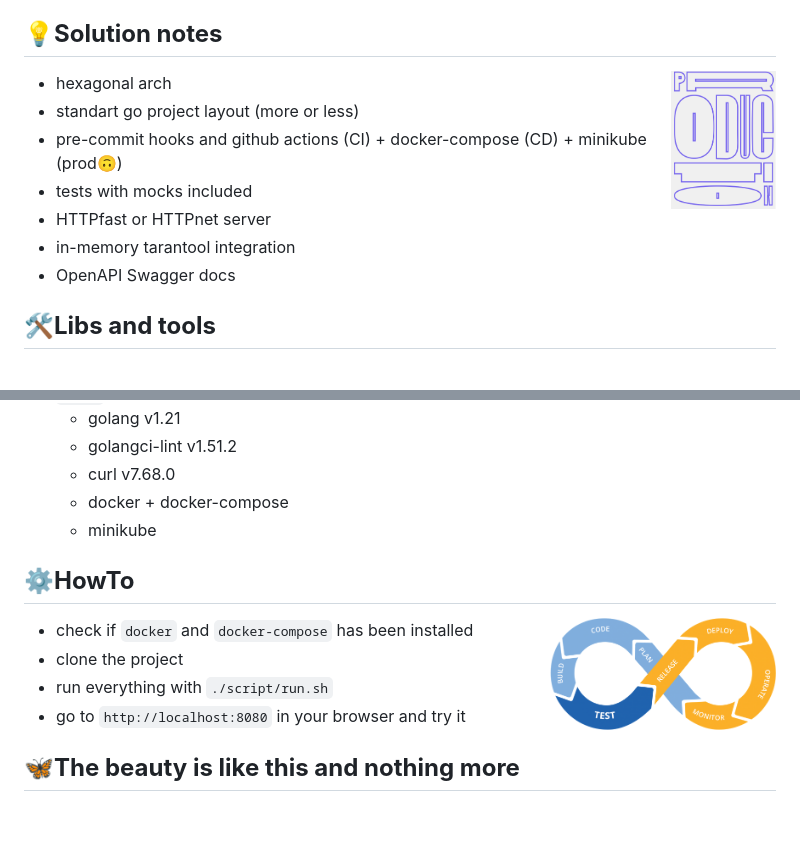
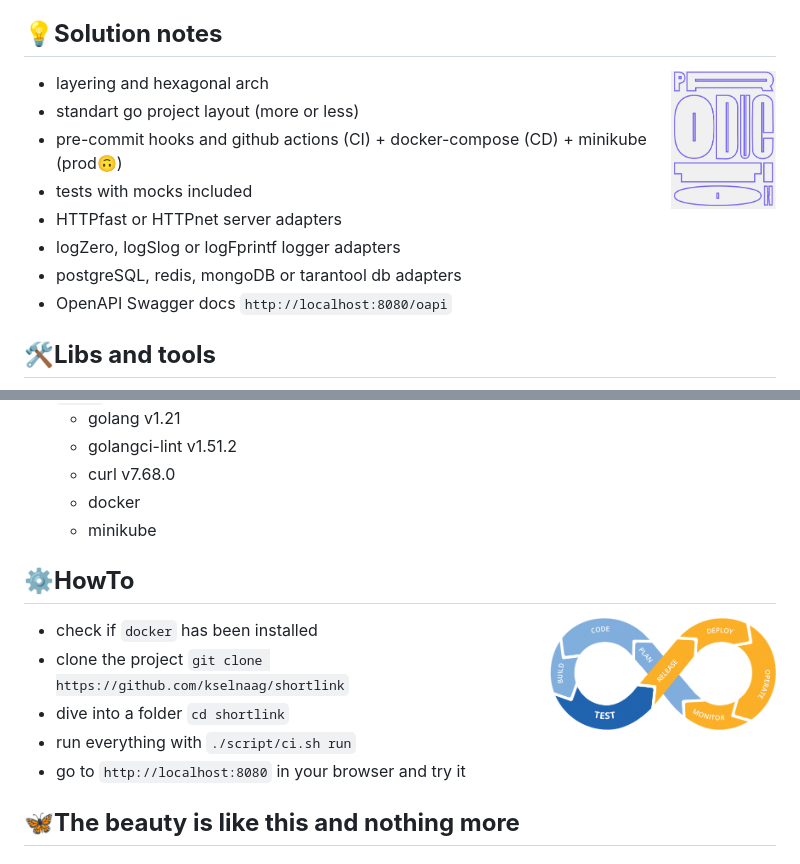
Before and after one commit to kselnaag/shortlink, a Markdown page: README.md, 2 parts joined by grey strips. GitHub-like rendering; blank space fills up the shorter version.

Commit message:
add some adapters info

```diff
--- a/README.md
+++ b/README.md
@@ -57,13 +57,14 @@ We choose Monolith as system arch pattern and Rich Domain Model as software arch
 ## **💡Solution notes**
 <img style="margin-right: 100px; transform: rotate(03.7deg);" align="right" width="14%" alt="#Prod" src="./asset/production.png"/>
 
-- hexagonal arch
+- layering and hexagonal arch
 - standart go project layout (more or less)
 - pre-commit hooks and github actions (CI) + docker-compose (CD) + minikube (prod🙃)
 - tests with mocks included
-- HTTPfast or HTTPnet server
-- in-memory tarantool integration
-- OpenAPI Swagger docs
+- HTTPfast or HTTPnet server adapters
+- logZero, logSlog or logFprintf logger adapters
+- postgreSQL, redis, mongoDB or tarantool db adapters
+- OpenAPI Swagger docs `http://localhost:8080/oapi`
 
 ## **🛠️Libs and tools**
 <img style="margin-right: 0px;" align="right" width="50%" alt="#DOMAIN" src="./asset/domain.png"/>
@@ -82,15 +83,16 @@ We choose Monolith as system arch pattern and Rich Domain Model as software arch
   - golang v1.21
   - golangci-lint v1.51.2
   - curl v7.68.0
-  - docker + docker-compose
+  - docker
   - minikube
 
 ## **⚙️HowTo**
 <img style="margin-right: 0px;" align="right" width="30%" alt="#CICD" src="./asset/cicd.png"/>
 
-- check if `docker` and `docker-compose` has been installed
-- clone the project
-- run everything with `./script/run.sh`
+- check if `docker` has been installed
+- clone the project `git clone https://github.com/kselnaag/shortlink`
+- dive into a folder `cd shortlink`
+- run everything with `./script/ci.sh run`
 - go to `http://localhost:8080` in your browser and try it
 
 ## **🦋The beauty is like this and nothing more**
```
